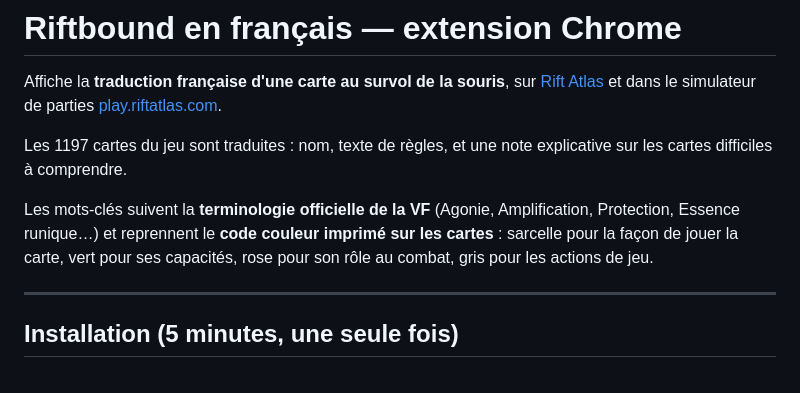
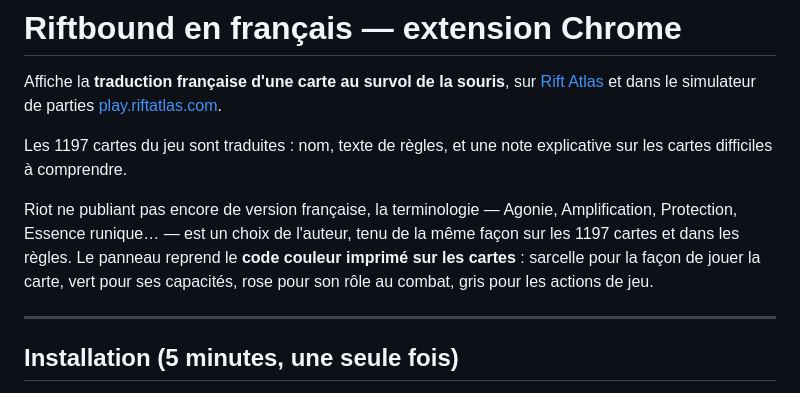
Before and after one commit to PIPFisher/rift-explique, a Markdown page: extension/README.md, the part around the change. Rendered like a GitHub page.

Commit message:
La terminologie n'est pas officielle, elle est assumée
Le README annonçait que les mots-clés suivaient « la terminologie officielle de la VF ». Riot ne publie pas encore Riftbound en français : il n'existe pas de terminologie officielle, et le projet dit partout ailleurs que ces choix sont ceux de l'auteur. La phrase est reformulée en conséquence.

```diff
--- a/extension/README.md
+++ b/extension/README.md
@@ -4,7 +4,7 @@ Affiche la **traduction française d'une carte au survol de la souris**, sur [Ri
 
 Les 1197 cartes du jeu sont traduites : nom, texte de règles, et une note explicative sur les cartes difficiles à comprendre.
 
-Les mots-clés suivent la **terminologie officielle de la VF** (Agonie, Amplification, Protection, Essence runique…) et reprennent le **code couleur imprimé sur les cartes** : sarcelle pour la façon de jouer la carte, vert pour ses capacités, rose pour son rôle au combat, gris pour les actions de jeu.
+Riot ne publiant pas encore de version française, la terminologie — Agonie, Amplification, Protection, Essence runique… — est un choix de l'auteur, tenu de la même façon sur les 1197 cartes et dans les règles. Le panneau reprend le **code couleur imprimé sur les cartes** : sarcelle pour la façon de jouer la carte, vert pour ses capacités, rose pour son rôle au combat, gris pour les actions de jeu.
 
 ---
 
```
